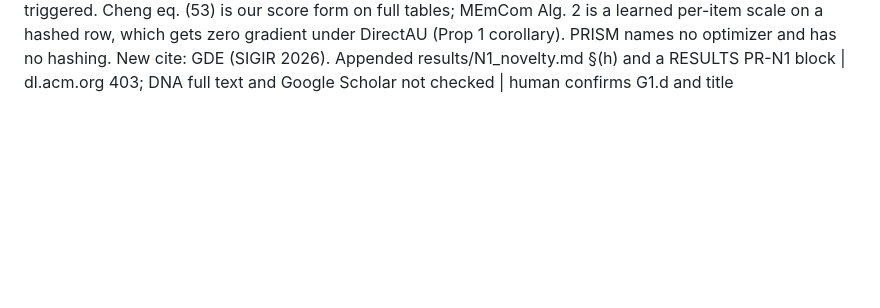
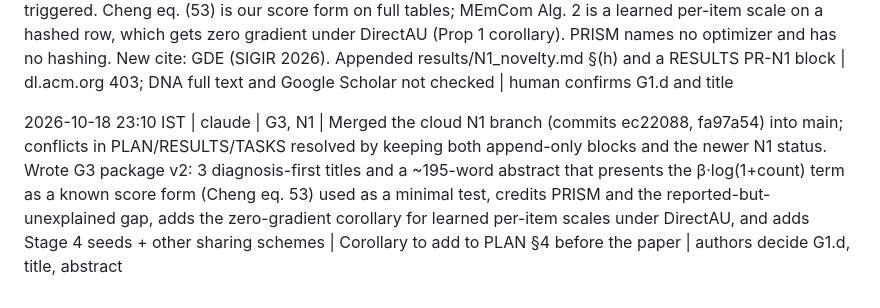
Before and after one commit to pushkar1887/webconf27-popchannel, a Markdown page: webconf27-popchannel/PLAN.md, the part around the change. Drawn GitHub-style; blank space fills up the shorter version.

```diff
--- a/webconf27-popchannel/PLAN.md
+++ b/webconf27-popchannel/PLAN.md
@@ -536,3 +536,5 @@ Format: `YYYY-MM-DD HH:MM IST | agent | IDs | what changed | issues | next`
 2026-10-18 22:06 IST | claude (cloud session) | N1, G1.d | Deep novelty sweep (WebSearch, SciSpace, local PDFs) appended to results/N1_novelty.md §(d)–(g); RESULTS PR-N1 block and board row updated. Kill rule not triggered. New must-cite prior work for the repair's shape: MEmCom (MLSys 2022, per-entity scalar on hashed table), Hash Embeddings (NeurIPS 2017), Seol et al. (WSDM 2024), CoRRe (arXiv 2608.19665, training-free popularity magnitudes; GraphHash/PRISM group). The DirectAU-hashing issue was already reported by Shiao et al. (GraphHash ref [45]). DNA authors verified (DBLP). Recommended G1.d PASS with narrowed contribution; title "the Few Bytes That Repair It" flagged as a MEmCom-comparison risk. No code, PREREG, runs or Kaggle touched | arxiv.org, Semantic Scholar, ACM DL, ScienceDirect, DBLP blocked by the environment network policy: Cheng full text, PRISM tail, Shiao DirectAU section, MEmCom equation and citer lists remain unread | human confirms G1.d and title; finish the 5 access-blocked checks on a normal connection before the paper deadline
 
 2026-10-18 22:56 IST | claude (cloud session) | N1 | The human opened network access. Read the full texts of Cheng 2606.21275, PRISM 2505.11318, Shiao 2403.18280, MEmCom 2203.10135 and CoRRe 2608.19665; refreshed Semantic Scholar citers (GraphHash 10, PRISM 6, DNA 1, Shiao 3, Cheng 0). Kill rule still not triggered. Cheng eq. (53) is our score form on full tables; MEmCom Alg. 2 is a learned per-item scale on a hashed row, which gets zero gradient under DirectAU (Prop 1 corollary). PRISM names no optimizer and has no hashing. New cite: GDE (SIGIR 2026). Appended results/N1_novelty.md §(h) and a RESULTS PR-N1 block | dl.acm.org 403; DNA full text and Google Scholar not checked | human confirms G1.d and title
+
+2026-10-18 23:10 IST | claude | G3, N1 | Merged the cloud N1 branch (commits ec22088, fa97a54) into main; conflicts in PLAN/RESULTS/TASKS resolved by keeping both append-only blocks and the newer N1 status. Wrote G3 package v2: 3 diagnosis-first titles and a ~195-word abstract that presents the β·log(1+count) term as a known score form (Cheng eq. 53) used as a minimal test, credits PRISM and the reported-but-unexplained gap, adds the zero-gradient corollary for learned per-item scales under DirectAU, and adds Stage 4 seeds + other sharing schemes | Corollary to add to PLAN §4 before the paper | authors decide G1.d, title, abstract
```
Also changed, not shown: webconf27-popchannel/prompts/g3_abstract_numbers.md (+26 -0 lines).
